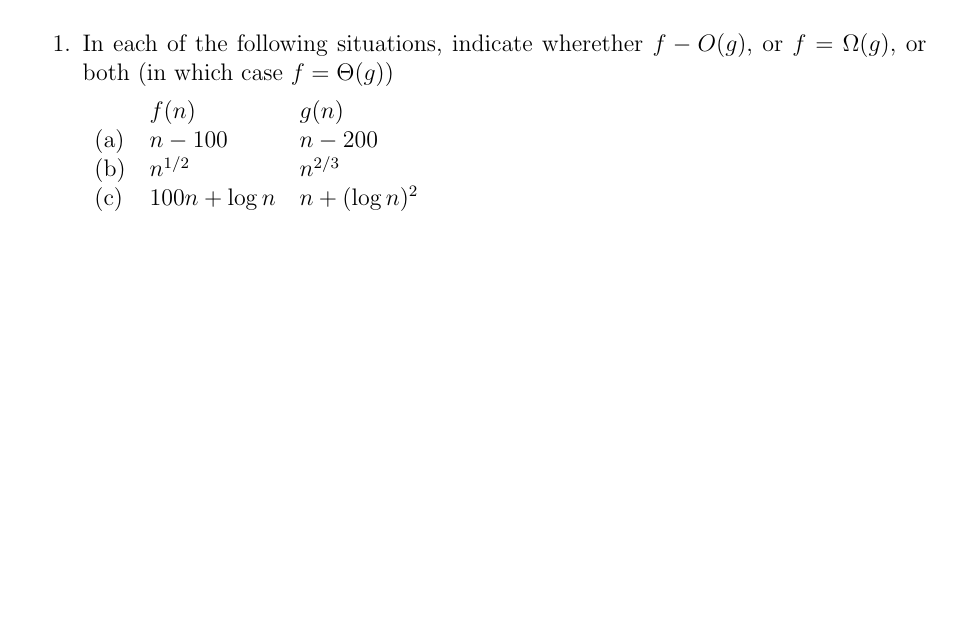
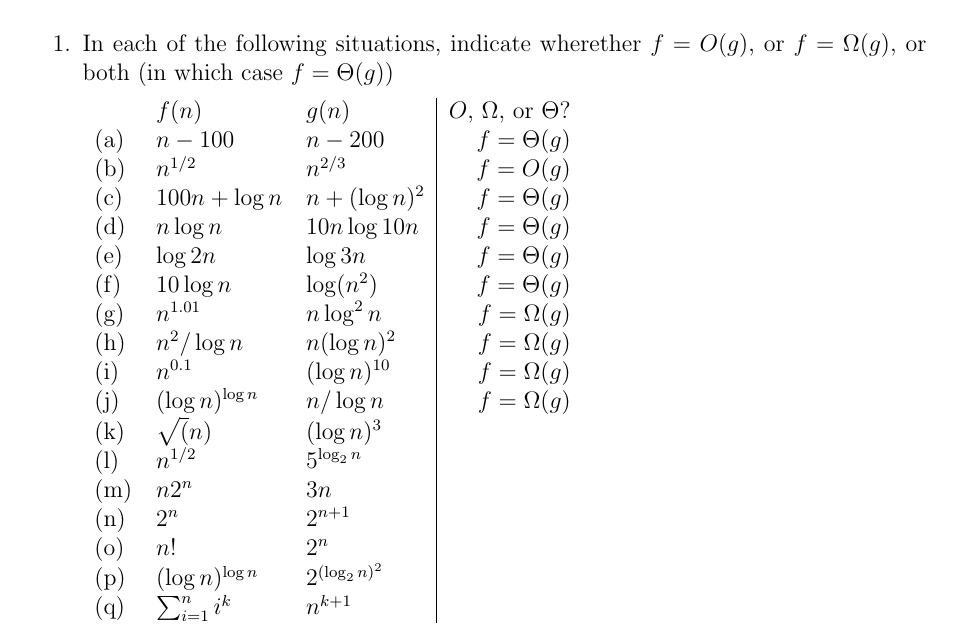
Before and after one commit to ranneyd/cmsi282, a LaTeX problem sheet (homework1/homework1.tex): part of the page, cut so that both start at the same text, the shorter picture padded with empty space. Compiled offline with pdfLaTeX.

Commit message:
Done part of the first problem

```diff
--- a/homework1/homework1.tex
+++ b/homework1/homework1.tex
@@ -8,13 +8,27 @@
 \section*{Homework 1}
 
 \begin{enumerate}
-    \item In each of the following situations, indicate wherether $f - O(g)$, or $f = \Omega(g)$, or both (in which case $f = \Theta(g)$)
+    \item In each of the following situations, indicate wherether $f = O(g)$, or $f = \Omega(g)$, or both (in which case $f = \Theta(g)$)
 
-    \begin{tabular}{lll}
-      ~ & $f(n)$ & $g(n)$ \\
-      (a) & $n - 100$ & $n - 200$ \\
-      (b) & $n^{1/2}$ & $n^{2/3}$ \\
-      (c) & $100n + \log n$ & $n + (\log n)^2$ \\
+    \begin{tabular}{lll|r}
+      ~ & $f(n)$ & $g(n)$ & $O$, $\Omega$, or $\Theta$?\\
+      (a) & $n - 100$ & $n - 200$ & $f = \Theta(g)$ \\
+      (b) & $n^{1/2}$ & $n^{2/3}$ & $f = O(g)$\\
+      (c) & $100n + \log n$ & $n + (\log n)^2$& $f = \Theta(g)$ \\
+      (d) & $n \log n $ & $10n \log 10n$ & $f = \Theta(g)$\\
+      (e) & $\log 2n$ & $\log 3n$ & $f = \Theta(g)$ \\
+      (f) & $10 \log n$ & $\log(n^2)$ & $f = \Theta(g)$ \\
+      (g) & $n^{1.01}$ & $n \log^2 n$ & $f = \Omega(g)$\\
+      (h) & $n^2 / \log n$ & $n(\log n)^2$ & $f = \Omega(g)$\\
+      (i) & $n^{0.1}$ & $(\log n)^{10}$ & $f = \Omega(g)$\\
+      (j) & $(\log n)^{\log n}$ & $n / \log n$ & $f = \Omega(g)$\\
+      (k) & $\sqrt(n)$ & $(\log n)^3$ \\
+      (l) & $n^{1/2}$ & $5^{\log_2 n}$ \\
+      (m) & $n2^n$ & $3n$ \\
+      (n) & $2^n$ & $2^{n+1}$ \\
+      (o) & $n!$ & $2^n$ \\
+      (p) & $(\log n)^{\log n}$ & $2^{(\log_2 n)^2}$ \\
+      (q) & $\sum_{i = 1}^n i^k$ & $n^{k+1}$ \\
     \end{tabular}
 \end{enumerate}
 
```
Also changed, not shown: homework1/homework1.pdf.
